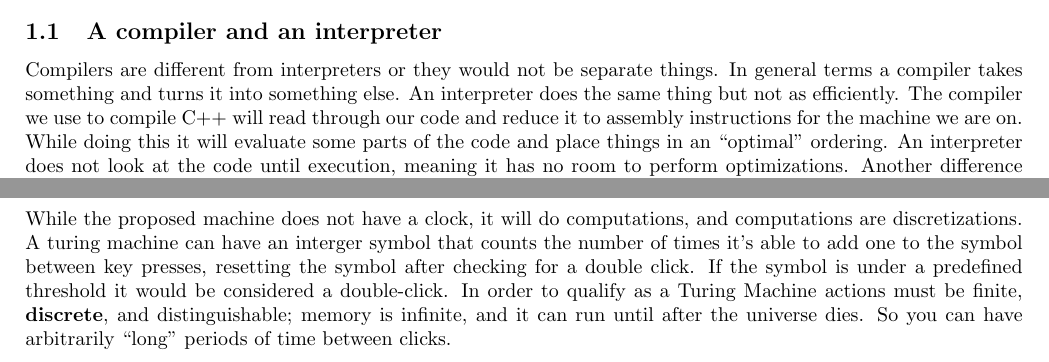
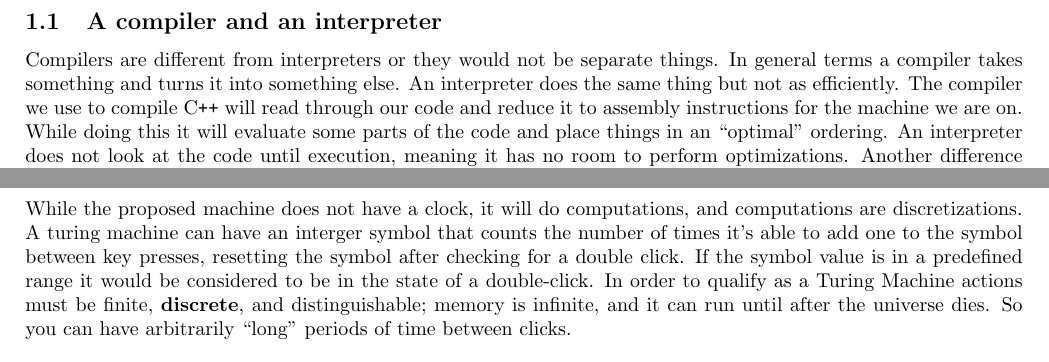
Before and after one commit to k-macmillan/AdvancedCompilersHW, a LaTeX problem sheet (Assignment1.tex): two parts of pages 3 and 7 of 7, joined at a grey line, cut so that both start at the same text. Compiled offline with pdfLaTeX.

Commit message:
Made github readable by including some line breaks. Editor I use auto-wrapped so it looked fine until I saw it on github.

```diff
--- a/Assignment1.tex
+++ b/Assignment1.tex
@@ -50,4 +50,11 @@
 \setcounter{page}{1}
 \section[Problem 1]{Briefly explain the difference between}
 \subsection[Compilers and Interpreters]{A compiler and an interpreter}
-Compilers are different from interpreters or they would not be separate things. In general terms a compiler takes something and turns it into something else. An interpreter does the same thing but not as efficiently. The compiler we use to compile C++ will read through our code and reduce it to assembly instructions for the machine we are on. While doing this it will evaluate some parts of the code and place things in an ``optimal'' ordering. An interpreter does not look at the code until execution, meaning it has no room to perform optimizations. Another difference is that interpreters are able to take code on the fly, whereas a compiled language must have everything at compile time.
+Compilers are different from interpreters or they would not be separate things.
+In general terms a compiler takes something and turns it into something else.
+An interpreter does the same thing but not as efficiently. The compiler we use
+to compile C\texttt{++} will read through our code and reduce it to assembly instructions
+for the machine we are on. While doing this it will evaluate some parts of the
+code and place things in an ``optimal'' ordering. An interpreter does not look
+at the code until execution, meaning it has no room to perform optimizations.
+Another difference is that interpreters are able to take code on the fly,
@@ -117,6 +160,3 @@ Top-down (TD) and bottom-up (BU) parsing refers to the methods of constructing a
 
 
 \newpage
-\section[Problem 5]{A Turing machine is an abstract computer that can do any computation that a real computer can do. Because the Turing machine is an abstract machine, it does not have the physical properties that a real machine has. For example, its tapes are infinite (or at least unbounded for purposes of any particular calculation) in length. Another important characteristics is that it lacks a clock that is tied to time in the real world.}
-\subsection[Turing Machine Double Click]{Explain how a Turing machine can detect the fact that two mouse clicks occur close together in real-world time even though it has no clock.}
-While the proposed machine does not have a clock, it will do computations, and computations are discretizations. A turing machine can have an interger symbol that counts the number of times it's able to add one to the symbol between key presses, resetting the symbol after checking for a double click. If the symbol is under a predefined threshold it would be considered a double-click. In order to qualify as a Turing Machine actions must be finite, \textbf{discrete}, and distinguishable; memory is infinite, and it can run until after the universe dies. So you can have arbitrarily ``long'' periods of time between clicks.
@@ -123,3 +172,12 @@ While the proposed machine does not have a clock, it will do computations, and c
+While the proposed machine does not have a clock, it will do computations, and
+computations are discretizations. A turing machine can have an interger symbol
+that counts the number of times it's able to add one to the symbol between key
+presses, resetting the symbol after checking for a double click. If the symbol
+value is in a predefined range it would be considered to be in the state of a
+double-click. In order to qualify as a Turing Machine actions must be finite,
+\textbf{discrete}, and distinguishable; memory is infinite, and it can run
+until after the universe dies. So you can have arbitrarily ``long'' periods of
+time between clicks.
 
 
 \end{document}
```
Also changed, not shown: Assignment1.pdf, Assignment1.tex (83 more changed lines).
